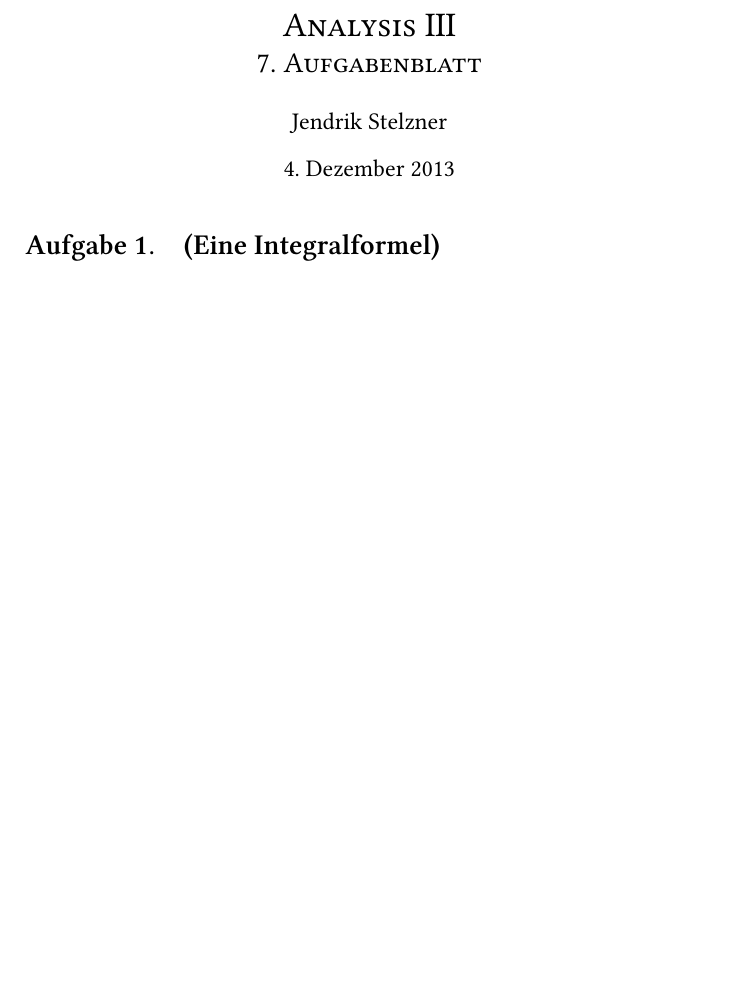
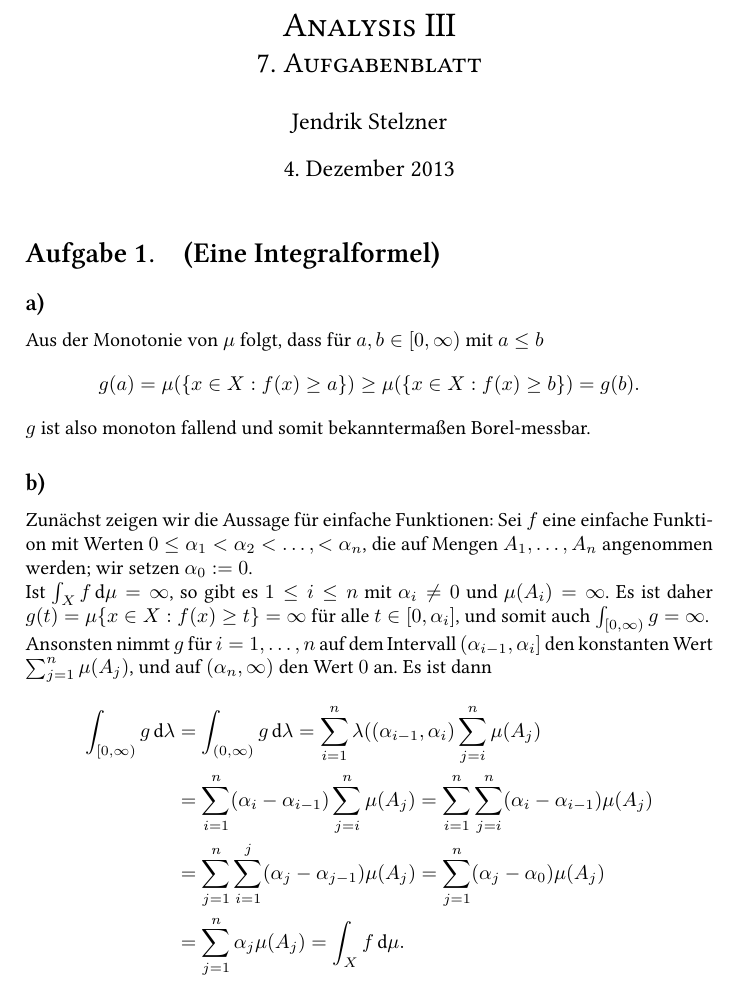
Before and after one commit to cionx/analysis-3-exercises-ws-13-14, a LaTeX document (Blatt 7/Analysis 7.tex): part of page 1 of 3 before the commit and part of page 1 of 4 after it, cut so that both start at the same text, the shorter picture padded with empty space. Compiled offline with XeLaTeX.

Commit message:
Blatt 7: Aufgabe 1 a) und erster Teil von b) getippt.

```diff
--- a/Blatt 7/Analysis 7.tex
+++ b/Blatt 7/Analysis 7.tex
@@ -93,6 +93,36 @@
 \section{(Eine Integralformel)}
 
 
+\subsection{}
+Aus der Monotonie von $\mu$ folgt, dass für $a,b \in [0,\infty)$ mit $a \leq b$
+\[
+ g(a)
+ = \mu(\{x \in X : f(x) \geq a\})
+ \geq \mu(\{x \in X : f(x) \geq b\})
+ = g(b).
+\]
+$g$ ist also monoton fallend und somit bekanntermaßen Borel-messbar.
+
+
+\subsection{}
+Zunächst zeigen wir die Aussage für einfache Funktionen: Sei $f$ eine einfache Funktion mit Werten $0 \leq \alpha_1 < \alpha_2 < \ldots, < \alpha_n$, die auf Mengen $A_1, \ldots, A_n$ angenommen werden; wir setzen $\alpha_0 := 0$.
+
+Ist $\int_X f \dmu = \infty$, so gibt es $1 \leq i \leq n$ mit $\alpha_i \neq 0$ und $\mu(A_i) = \infty$. Es ist daher $g(t) = \mu\{x \in X: f(x) \geq t\} = \infty$ für alle $t \in [0,\alpha_i]$, und somit auch $\int_{[0,\infty)} g = \infty$.
+
+Ansonsten nimmt $g$ für $i=1,\ldots,n$ auf dem Intervall $(\alpha_{i-1},\alpha_i]$ den konstanten Wert $\sum_{j=1}^n \mu(A_j)$, und auf $(\alpha_n, \infty)$ den Wert $0$ an. Es ist dann
+\begin{align*}
+ \int_{[0,\infty)} g \dlambda
+ &= \int_{(0,\infty)} g \dlambda
+ = \sum_{i=1}^n \lambda((\alpha_{i-1},\alpha_i) \sum_{j=i}^n \mu(A_j) \\
+ &= \sum_{i=1}^n (\alpha_i - \alpha_{i-1})\sum_{j=i}^n \mu(A_j)
+ = \sum_{i=1}^n \sum_{j=i}^n (\alpha_i - \alpha_{i-1}) \mu(A_j) \\
+ &= \sum_{j=1}^n \sum_{i=1}^j (\alpha_j - \alpha_{j-1}) \mu(A_j)
+ = \sum_{j=1}^n (\alpha_j - \alpha_0) \mu(A_j) \\
+ &= \sum_{j=1}^n \alpha_j \mu(A_j)
+ = \int_X f \dmu.
+\end{align*}
+
+
 
 
 
```
Also changed, not shown: Blatt 7/Analysis 7.pdf, Blatt 7/Analysis 7.tex (11 more changed lines).
